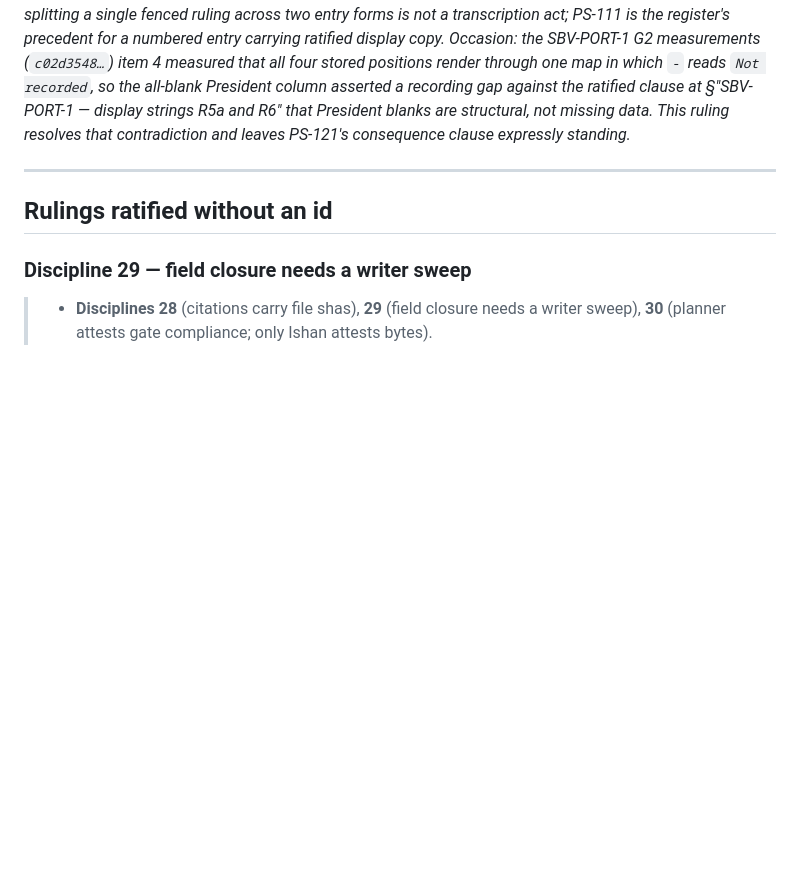
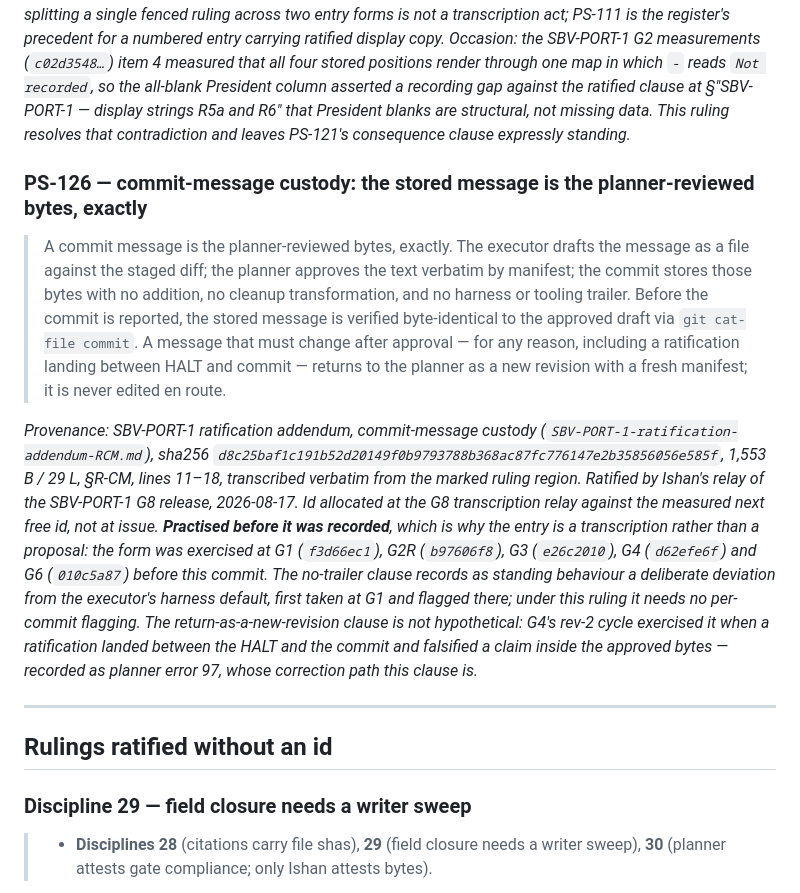
Before and after one commit to publicgoodpolicy/chi-council-votes, a Markdown page: campaign-finance/RULINGS.md, the part around the change. GitHub-like rendering; blank space fills up the shorter version.

Commit message:
SBV-PORT-1 G8: commit-message custody transcribed (PS-126)
Register-only, one entry. No code, no artifact, no served surface moves.

  PS-126  commit-message custody: the stored message is the planner-reviewed
          bytes, exactly    [addendum §R-CM, L11–18]

Practised before it was recorded, which is what makes this a transcription rather
than a proposal: the form was exercised at G1 (f3d66ec1), G2R (b97606f8), G3
(e26c2010), G4 (d62efe6f) and G6 (010c5a87) before this commit. The no-trailer
clause records as standing behaviour a deliberate deviation from the executor's
harness default, first taken and flagged at G1; under this ruling it needs no
per-commit flagging. The return-as-a-new-revision clause is not hypothetical —
G4's rev-2 cycle exercised it when a ratification landed between the HALT and the
commit and falsified a claim inside the approved bytes (planner error 97).

Source, verified by content on receipt:
  SBV-PORT-1 ratification addendum, commit-message custody
    d8c25baf1c191b52d20149f0b9793788b368ac87fc776147e2b35856056e585f   1,553 B / 29 L

Measured, before -> after:
  register     7f83e417572c2742a58c2281c75a72604655126f4a4b7c9133f11594ff5e7aa5
               176,297 B / 1,807 L
            -> b3c7e86bc2b6ac84f7e6ac4635ec7e26635b3450d038ebc80aa24f2f4d64f908
               178,187 B / 1,820 L   (+13 insertions, 0 deletions)
  numbered     79 -> 80; highest PS-125 -> PS-126; next free PS-127
  id-less      11 -> 11 (unchanged)
  gate         168 · ALL PASS -> 168 · ALL PASS (no gate line added)
  check_docs   ALL GREEN; rule 4 ids 79 -> 80, headed 79 -> 80, fails 0;
               known-failures unchanged at 5 entries / 9 site-hits (no growth)
  artifacts    unmoved: 67739137 (sb votes) f3823052 (sb finance)
                        0f4766e6 (elections) 8c835ad0 (council)
  embed        unmoved: a9b4d046… — the pasted surface, verified byte-exact at G7

The transcribed block was verified byte-identical to its sha-matched source span
before staging. No RULING_CELL grammar extension was required: this entry is
numbered, and PS-88's condition binds only when a MECHANISM_REFERENCE RULED row
cites an id-less entry.

This commit closes the SBV-PORT-1 build arc. Nothing served changes; the push is
Ishan's, at his discretion.

```diff
--- a/campaign-finance/RULINGS.md
+++ b/campaign-finance/RULINGS.md
@@ -1338,6 +1338,19 @@ decision. Cited by the checker's extension-point comment, which this commit repo
 > > may have been absent, not yet seated, or the seat may have been vacant at the time.
 
 *Provenance: SBV-PORT-1 ratification package 2, revision 1 (`SBV-PORT-1-ratification-package-2-rev1.md`), sha256 `b88d016a52b3cda574eba18a38308cf5b3f760d7b2099ab8a418c7ee58d2f30c`, 5,924 B / 87 L, §P2-R5, lines 47–54, transcribed verbatim from the marked ruling region; the source's own `>` methodology lines appear here nested inside the register's quote prefix, with no character otherwise altered. Ratified by Ishan 2026-08-15. Id allocated at the SBV-PORT-1 G2R transcription relay. **Entered numbered although it carries a verbatim methodology string**, because the string is inseparable from the render ruling it completes and splitting a single fenced ruling across two entry forms is not a transcription act; PS-111 is the register's precedent for a numbered entry carrying ratified display copy. Occasion: the SBV-PORT-1 G2 measurements (`c02d3548…`) item 4 measured that all four stored positions render through one map in which `-` reads `Not recorded`, so the all-blank President column asserted a recording gap against the ratified clause at §"SBV-PORT-1 — display strings R5a and R6" that President blanks are structural, not missing data. This ruling resolves that contradiction and leaves PS-121's consequence clause expressly standing.*
+
+### PS-126 — commit-message custody: the stored message is the planner-reviewed bytes, exactly
+
+> A commit message is the planner-reviewed bytes, exactly. The executor drafts the message
+> as a file against the staged diff; the planner approves the text verbatim by manifest;
+> the commit stores those bytes with no addition, no cleanup transformation, and no
+> harness or tooling trailer. Before the commit is reported, the stored message is
+> verified byte-identical to the approved draft via `git cat-file commit`. A message that
+> must change after approval — for any reason, including a ratification landing between
+> HALT and commit — returns to the planner as a new revision with a fresh manifest; it is
+> never edited en route.
+
+*Provenance: SBV-PORT-1 ratification addendum, commit-message custody (`SBV-PORT-1-ratification-addendum-RCM.md`), sha256 `d8c25baf1c191b52d20149f0b9793788b368ac87fc776147e2b35856056e585f`, 1,553 B / 29 L, §R-CM, lines 11–18, transcribed verbatim from the marked ruling region. Ratified by Ishan's relay of the SBV-PORT-1 G8 release, 2026-08-17. Id allocated at the G8 transcription relay against the measured next free id, not at issue. **Practised before it was recorded**, which is why the entry is a transcription rather than a proposal: the form was exercised at G1 (`f3d66ec1`), G2R (`b97606f8`), G3 (`e26c2010`), G4 (`d62efe6f`) and G6 (`010c5a87`) before this commit. The no-trailer clause records as standing behaviour a deliberate deviation from the executor's harness default, first taken at G1 and flagged there; under this ruling it needs no per-commit flagging. The return-as-a-new-revision clause is not hypothetical: G4's rev-2 cycle exercised it when a ratification landed between the HALT and the commit and falsified a claim inside the approved bytes — recorded as planner error 97, whose correction path this clause is.*
 
 ---
 
```
